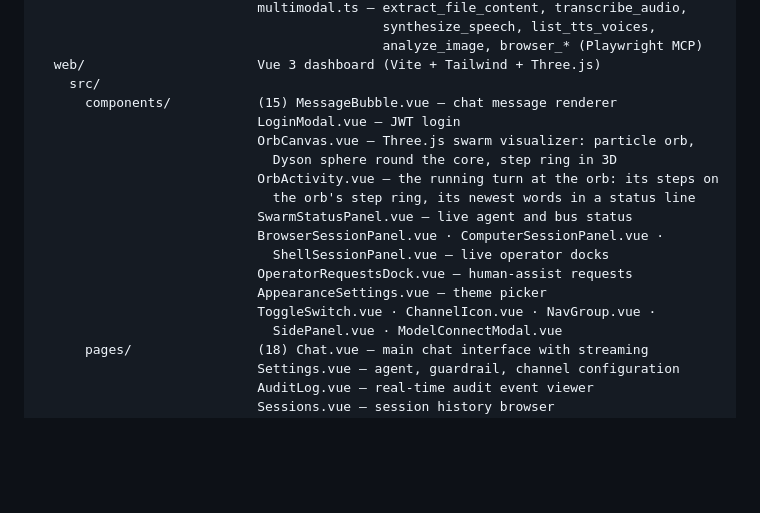
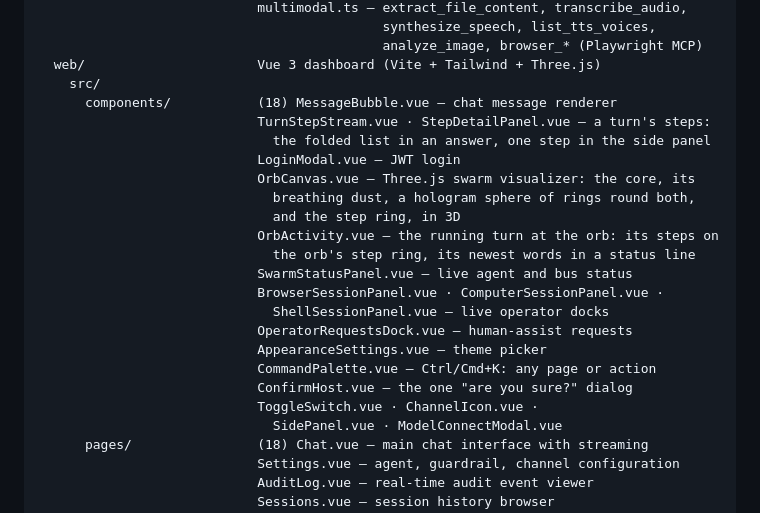
Before and after one commit to SteffenHebestreit/StarlingAI, a Markdown page: docs/architecture.md, the part around the change. Drawn GitHub-style; blank space fills up the shorter version.

```diff
--- a/docs/architecture.md
+++ b/docs/architecture.md
@@ -576,10 +576,13 @@ packages/
                                             analyze_image, browser_* (Playwright MCP)
   web/                      Vue 3 dashboard (Vite + Tailwind + Three.js)
     src/
-      components/           (15) MessageBubble.vue — chat message renderer
+      components/           (18) MessageBubble.vue — chat message renderer
+                            TurnStepStream.vue · StepDetailPanel.vue — a turn's steps:
+                              the folded list in an answer, one step in the side panel
                             LoginModal.vue — JWT login
-                            OrbCanvas.vue — Three.js swarm visualizer: particle orb,
-                              Dyson sphere round the core, step ring in 3D
+                            OrbCanvas.vue — Three.js swarm visualizer: the core, its
+                              breathing dust, a hologram sphere of rings round both,
+                              and the step ring, in 3D
                             OrbActivity.vue — the running turn at the orb: its steps on
                               the orb's step ring, its newest words in a status line
                             SwarmStatusPanel.vue — live agent and bus status
@@ -587,7 +590,9 @@ packages/
                               ShellSessionPanel.vue — live operator docks
                             OperatorRequestsDock.vue — human-assist requests
                             AppearanceSettings.vue — theme picker
-                            ToggleSwitch.vue · ChannelIcon.vue · NavGroup.vue ·
+                            CommandPalette.vue — Ctrl/Cmd+K: any page or action
+                            ConfirmHost.vue — the one "are you sure?" dialog
+                            ToggleSwitch.vue · ChannelIcon.vue ·
                               SidePanel.vue · ModelConnectModal.vue
       pages/                (18) Chat.vue — main chat interface with streaming
                             Settings.vue — agent, guardrail, channel configuration
```
Also changed, not shown: README.md (+6 -5 lines), assets/screenshots/agent-catalog.png, assets/screenshots/chat-turn-at-orb.png, assets/screenshots/guardrails-settings.png, 2 other files.
